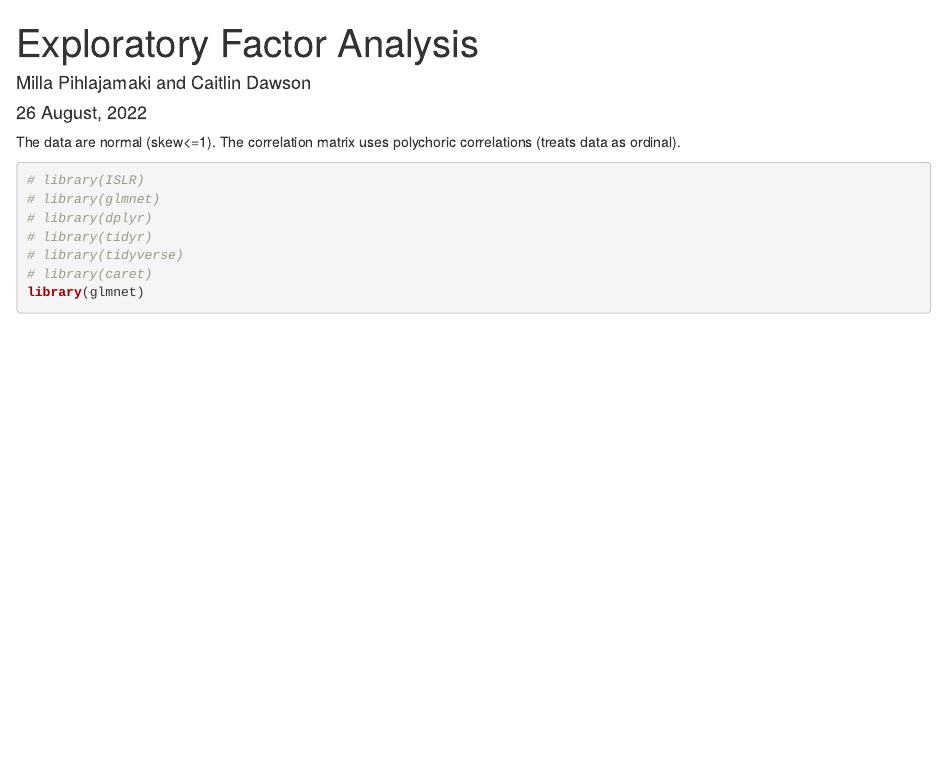
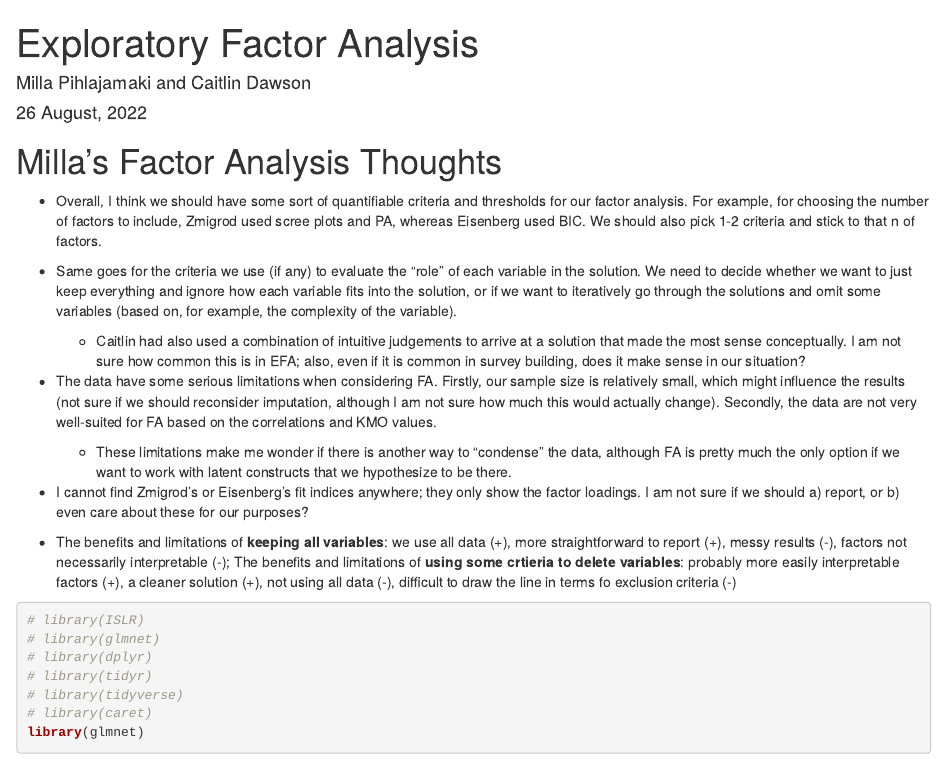
Before and after one commit to caitlin-dawson/Scientific-thinking-and-decision-making, an R Markdown document (Exploratory_Factor_Analysis1.Rmd): the page in a window 1100 px wide, from its top. Rendered offline with R 4.5, knitr and Pandoc, with nearby package versions; some code elsewhere in the file could not run offline; common packages that the code uses without loading them are loaded.

Commit message:
Milla's EFA notes

````diff
--- a/Exploratory_Factor_Analysis1.Rmd
+++ b/Exploratory_Factor_Analysis1.Rmd
@@ -5,7 +5,19 @@ date: "`r format(Sys.time(), '%d %B, %Y')`"
 output: html_notebook
 ---
 
-The data are normal (skew<=1). The correlation matrix uses polychoric correlations (treats data as ordinal).
+# Milla's Factor Analysis Thoughts
+
+* Overall, I think we should have some sort of quantifiable criteria and thresholds for our factor analysis. For example, for choosing the number of factors to include, Zmigrod used scree plots and PA, whereas Eisenberg used BIC. We should also pick 1-2 criteria and stick to that n of factors.
+
+* Same goes for the criteria we use (if any) to evaluate the "role" of each variable in the solution. We need to decide whether we want to just keep everything and ignore how each variable fits into the solution, or if we want to iteratively go through the solutions and omit some variables (based on, for example, the complexity of the variable).
+  + Caitlin had also used a combination of intuitive judgements to arrive at a solution that made the most sense conceptually. I am not sure how common this is in EFA; also, even if it is common in survey building, does it make sense in our situation?
+
+* The data have some serious limitations when considering FA. Firstly, our sample size is relatively small, which might influence the results (not sure if we should reconsider imputation, although I am not sure how much this would actually change). Secondly, the data are not very well-suited for FA based on the correlations and KMO values.
+  + These limitations make me wonder if there is another way to "condense" the data, although FA is pretty much the only option if we want to work with latent constructs that we hypothesize to be there.
+
+* I cannot find Zmigrod's or Eisenberg's fit indices anywhere; they only show the factor loadings. I am not sure if we should a) report, or b) even care about these for our purposes?
+
+* The benefits and limitations of **keeping all variables**: we use all data (+), more straightforward to report (+), messy results (-), factors not necessarily interpretable (-); The benefits and limitations of **using some crtieria to delete variables**: probably more easily interpretable factors (+), a cleaner solution (+), not using all data (-), difficult to draw the line in terms fo exclusion criteria (-)
 
 ```{r Load Packages}
 
````
Also changed, not shown: Exploratory_Factor_Analysis1.nb.html, Exploratory_Factor_Analysis1.Rmd (9 more changed lines).
